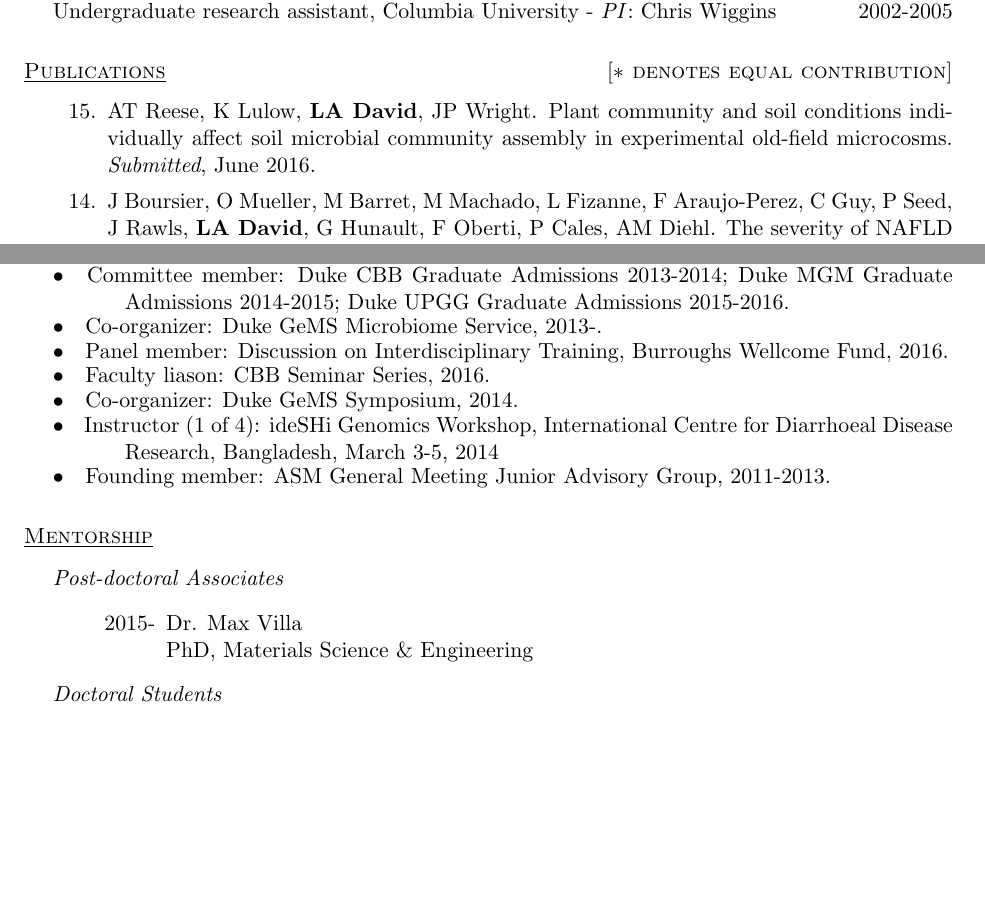
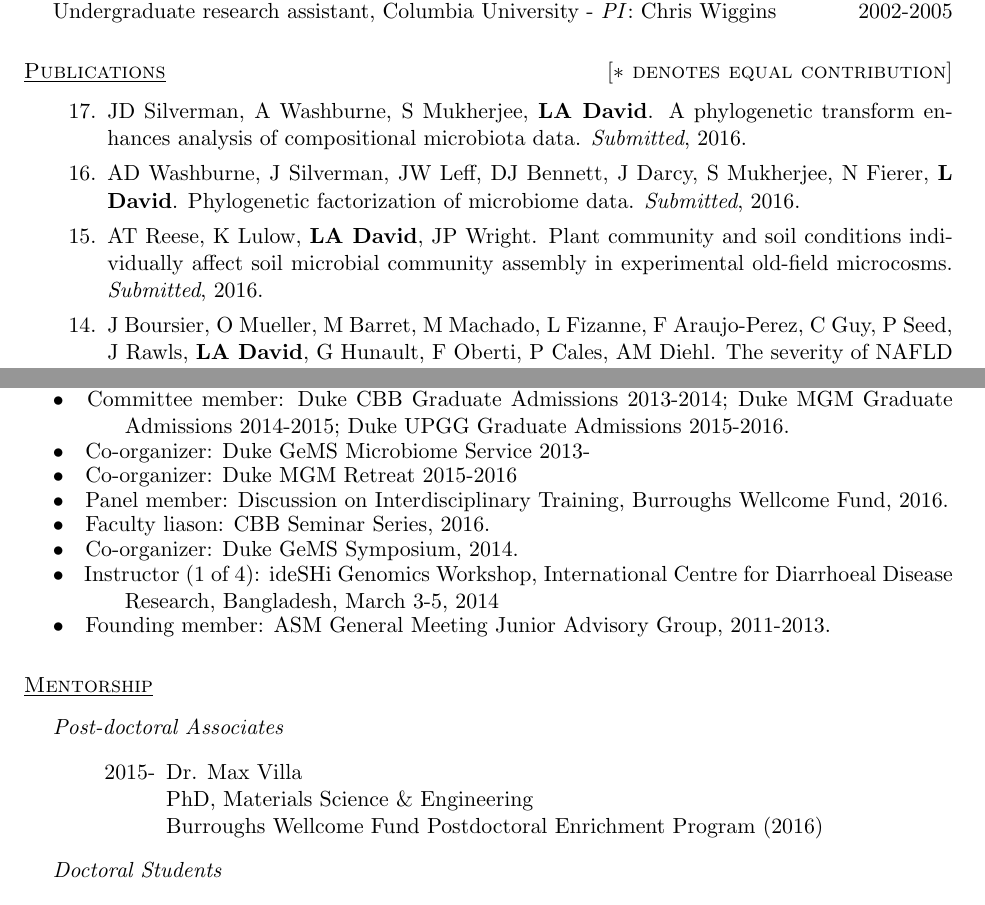
Before and after one commit to ladavid/cv, a LaTeX CV (lad_cv.tex): two parts of pages 1 and 4 of 7, joined at a grey line, cut so that both start at the same text, the shorter picture padded with empty space. Compiled offline with pdfLaTeX.

Commit message:
10/06/16 updates

```diff
--- a/lad_cv.tex
+++ b/lad_cv.tex
@@ -75,12 +75,20 @@ Undergraduate research assistant, Columbia University - \emph{PI}: Chris Wiggins
 
 \vspace{.25in}
 
-\begin{revnumerate}[15]
+\begin{revnumerate}[17]
+
+\item {JD Silverman, A Washburne, S Mukherjee, \textbf{LA David}. A
+  phylogenetic transform enhances analysis of compositional microbiota
+  data. \emph{Submitted}, 2016.}
+
+\item {AD Washburne, J Silverman, JW Leff, DJ Bennett, J Darcy, S
+  Mukherjee, N Fierer, \textbf{L David}. Phylogenetic factorization of
+  microbiome data. \emph{Submitted}, 2016.}
 
 \item {AT Reese, K Lulow, \textbf{LA David}, JP Wright. Plant
   community and soil conditions individually affect soil microbial
   community assembly in experimental old-field
-  microcosms. \emph{Submitted}, June 2016.}
+  microcosms. \emph{Submitted}, 2016.}
 
 \item {J Boursier, O Mueller, M Barret, M Machado, L Fizanne, F
   Araujo-Perez, C Guy, P Seed, J Rawls, \textbf{LA David}, G Hunault, F
@@ -267,7 +276,11 @@ Admissions 2014-2015; Duke UPGG Graduate Admissions 2015-2016. \\
 
 \vspace{-10mm}
 \hangindent=0.5in $\bullet$\hspace{.1in} Co-organizer: Duke GeMS
-Microbiome Service, 2013-. \\
+Microbiome Service 2013- \\
+
+\vspace{-10mm}
+\hangindent=0.5in $\bullet$\hspace{.1in} Co-organizer:
+ Duke MGM Retreat 2015-2016 \\
 
 \vspace{-10mm} \hangindent=0.5in $\bullet$\hspace{.1in} Panel member:
 Discussion on Interdisciplinary Training, Burroughs Wellcome Fund, 2016. \\
@@ -299,7 +312,9 @@ Junior Advisory Group, 2011-2013.
 \begin{itemize}[leftmargin=2cm, style=sameline, itemsep=0mm]
 
 \item[2015-] Dr. Max Villa \newline
-  PhD, Materials Science \& Engineering
+  PhD, Materials Science \& Engineering \newline
+  Burroughs Wellcome Fund Postdoctoral Enrichment Program (2016)
+
 \end{itemize}
 
 \vspace{-.1in}
```
Also changed, not shown: lad_cv.pdf, lad_cv.tex (17 more changed lines), 2 other files.
